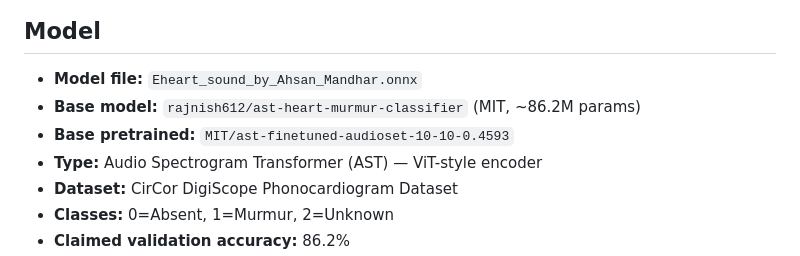
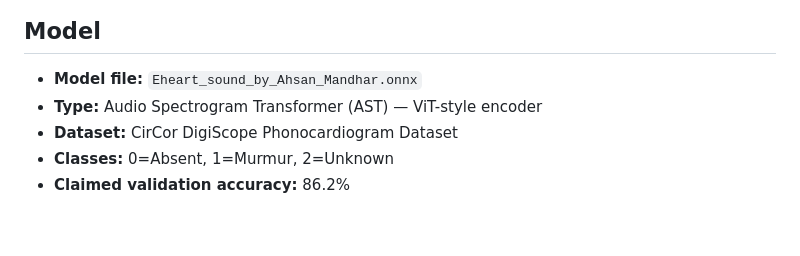
Before and after one commit to ahsanmandhar-ui/heart-murmur-pwa, a Markdown page: README.md, the part around the change. Rendered like a GitHub page; blank space fills up the shorter version.

Commit message:
Remove base model reference from README

```diff
--- a/README.md
+++ b/README.md
@@ -6,8 +6,6 @@ A multi-agent heart sound detector using the **Eheart_sound_by_Ahsan_Mandhar.onn
 
 ## Model
 - **Model file:** `Eheart_sound_by_Ahsan_Mandhar.onnx`
-- **Base model:** `rajnish612/ast-heart-murmur-classifier` (MIT, ~86.2M params)
-- **Base pretrained:** `MIT/ast-finetuned-audioset-10-10-0.4593`
 - **Type:** Audio Spectrogram Transformer (AST) — ViT-style encoder
 - **Dataset:** CirCor DigiScope Phonocardiogram Dataset
 - **Classes:** 0=Absent, 1=Murmur, 2=Unknown
```
